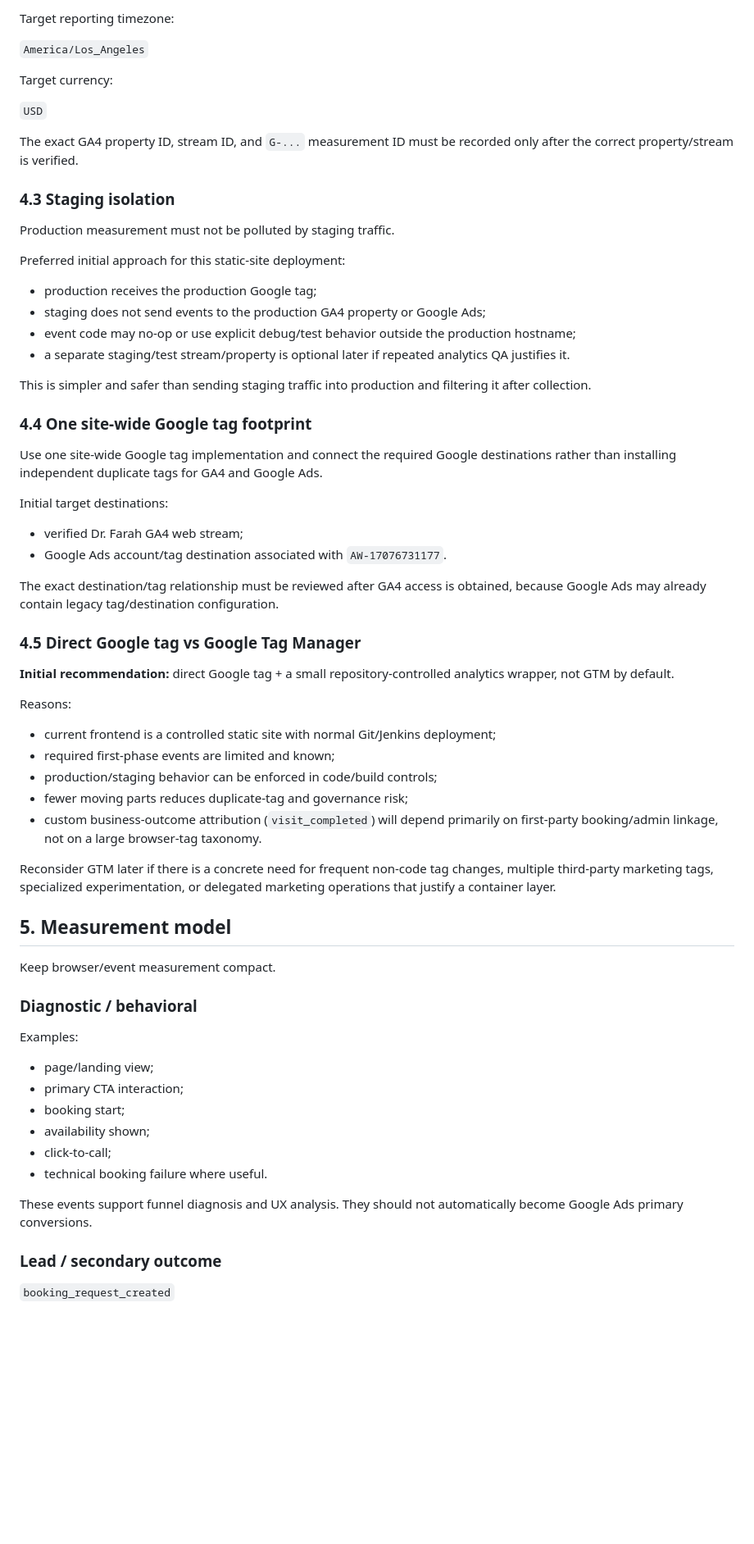
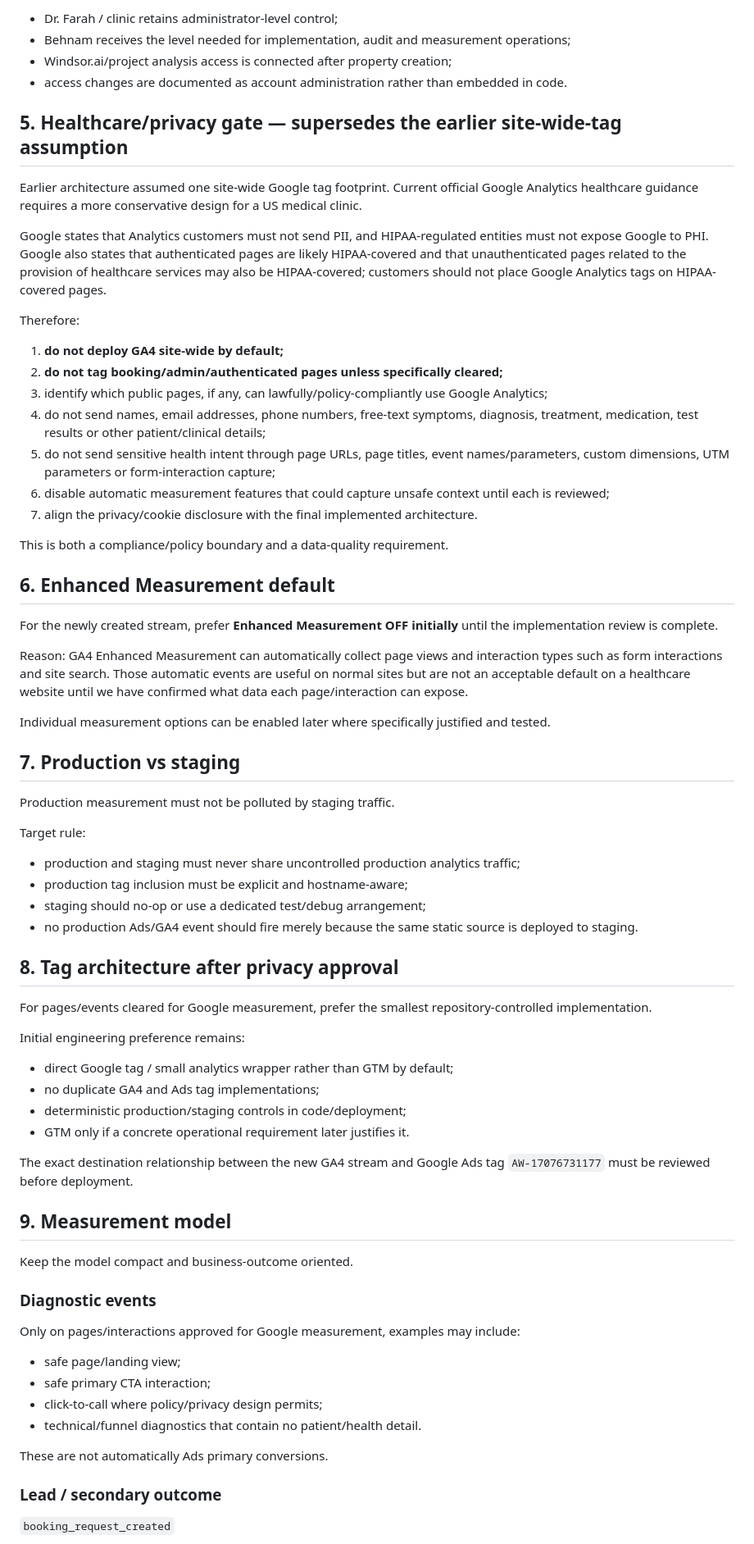
Before and after one commit to ben-edu/project_drfarah, a Markdown page: docs/GA4_ARCHITECTURE_2026-10-24.md, the part around one of its changes. Shown at 82% size. GitHub-like rendering; blank space fills up the shorter version.

Commit message:
Update GA4 plan after no existing clinic property found

```diff
--- a/docs/GA4_ARCHITECTURE_2026-10-24.md
+++ b/docs/GA4_ARCHITECTURE_2026-10-24.md
@@ -78,68 +78,73 @@ Target production site:
 
-Target reporting timezone:
+- Dr. Farah / clinic retains administrator-level control;
+- Behnam receives the level needed for implementation, audit and measurement operations;
+- Windsor.ai/project analysis access is connected after property creation;
+- access changes are documented as account administration rather than embedded in code.
 
-`America/Los_Angeles`
+## 5. Healthcare/privacy gate — supersedes the earlier site-wide-tag assumption
 
-Target currency:
+Earlier architecture assumed one site-wide Google tag footprint. Current official Google Analytics healthcare guidance requires a more conservative design for a US medical clinic.
 
-`USD`
+Google states that Analytics customers must not send PII, and HIPAA-regulated entities must not expose Google to PHI. Google also states that authenticated pages are likely HIPAA-covered and that unauthenticated pages related to the provision of healthcare services may also be HIPAA-covered; customers should not place Google Analytics tags on HIPAA-covered pages.
 
-The exact GA4 property ID, stream ID, and `G-...` measurement ID must be recorded only after the correct property/stream is verified.
+Therefore:
 
-### 4.3 Staging isolation
+1. **do not deploy GA4 site-wide by default;**
+2. **do not tag booking/admin/authenticated pages unless specifically cleared;**
+3. identify which public pages, if any, can lawfully/policy-compliantly use Google Analytics;
+4. do not send names, email addresses, phone numbers, free-text symptoms, diagnosis, treatment, medication, test results or other patient/clinical details;
+5. do not send sensitive health intent through page URLs, page titles, event names/parameters, custom dimensions, UTM parameters or form-interaction capture;
+6. disable automatic measurement features that could capture unsafe context until each is reviewed;
+7. align the privacy/cookie disclosure with the final implemented architecture.
+
+This is both a compliance/policy boundary and a data-quality requirement.
+
+## 6. Enhanced Measurement default
+
+For the newly created stream, prefer **Enhanced Measurement OFF initially** until the implementation review is complete.
+
+Reason: GA4 Enhanced Measurement can automatically collect page views and interaction types such as form interactions and site search. Those automatic events are useful on normal sites but are not an acceptable default on a healthcare website until we have confirmed what data each page/interaction can expose.
+
+Individual measurement options can be enabled later where specifically justified and tested.
+
+## 7. Production vs staging
 
 Production measurement must not be polluted by staging traffic.
 
-Preferred initial approach for this static-site deployment:
+Target rule:
 
-- production receives the production Google tag;
-- staging does not send events to the production GA4 property or Google Ads;
-- event code may no-op or use explicit debug/test behavior outside the production hostname;
-- a separate staging/test stream/property is optional later if repeated analytics QA justifies it.
+- production and staging must never share uncontrolled production analytics traffic;
+- production tag inclusion must be explicit and hostname-aware;
+- staging should no-op or use a dedicated test/debug arrangement;
+- no production Ads/GA4 event should fire merely because the same static source is deployed to staging.
 
-This is simpler and safer than sending staging traffic into production and filtering it after collection.
+## 8. Tag architecture after privacy approval
 
-### 4.4 One site-wide Google tag footprint
+For pages/events cleared for Google measurement, prefer the smallest repository-controlled implementation.
 
-Use one site-wide Google tag implementation and connect the required Google destinations rather than installing independent duplicate tags for GA4 and Google Ads.
+Initial engineering preference remains:
 
-Initial target destinations:
+- direct Google tag / small analytics wrapper rather than GTM by default;
+- no duplicate GA4 and Ads tag implementations;
+- deterministic production/staging controls in code/deployment;
+- GTM only if a concrete operational requirement later justifies it.
 
-- verified Dr. Farah GA4 web stream;
-- Google Ads account/tag destination associated with `AW-17076731177`.
+The exact destination relationship between the new GA4 stream and Google Ads tag `AW-17076731177` must be reviewed before deployment.
 
-The exact destination/tag relationship must be reviewed after GA4 access is obtained, because Google Ads may already contain legacy tag/destination configuration.
+## 9. Measurement model
 
-### 4.5 Direct Google tag vs Google Tag Manager
+Keep the model compact and business-outcome oriented.
 
-**Initial recommendation:** direct Google tag + a small repository-controlled analytics wrapper, not GTM by default.
+### Diagnostic events
 
-Reasons:
+Only on pages/interactions approved for Google measurement, examples may include:
 
-- current frontend is a controlled static site with normal Git/Jenkins deployment;
-- required first-phase events are limited and known;
-- production/staging behavior can be enforced in code/build controls;
-- fewer moving parts reduces duplicate-tag and governance risk;
-- custom business-outcome attribution (`visit_completed`) will depend primarily on first-party booking/admin linkage, not on a large browser-tag taxonomy.
+- safe page/landing view;
+- safe primary CTA interaction;
+- click-to-call where policy/privacy design permits;
+- technical/funnel diagnostics that contain no patient/health detail.
 
-Reconsider GTM later if there is a concrete need for frequent non-code tag changes, multiple third-party marketing tags, specialized experimentation, or delegated marketing operations that justify a container layer.
-
-## 5. Measurement model
-
-Keep browser/event measurement compact.
-
-### Diagnostic / behavioral
-
-Examples:
-
-- page/landing view;
-- primary CTA interaction;
-- booking start;
-- availability shown;
-- click-to-call;
-- technical booking failure where useful.
-
-These events support funnel diagnosis and UX analysis. They should not automatically become Google Ads primary conversions.
+These are not automatically Ads primary conversions.
 
 ### Lead / secondary outcome
 
```
Also changed, not shown: other parts of docs/GA4_ARCHITECTURE_2026-10-24.md (+67 -74 lines).
